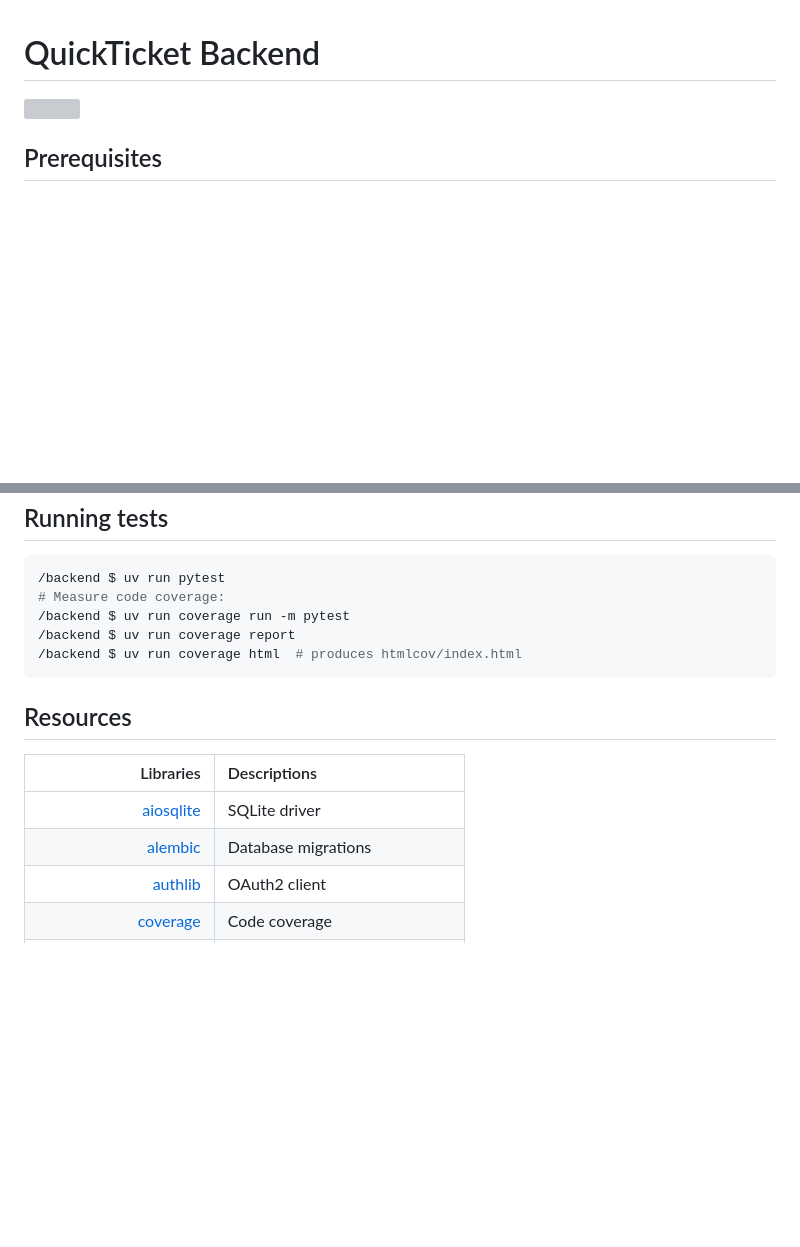
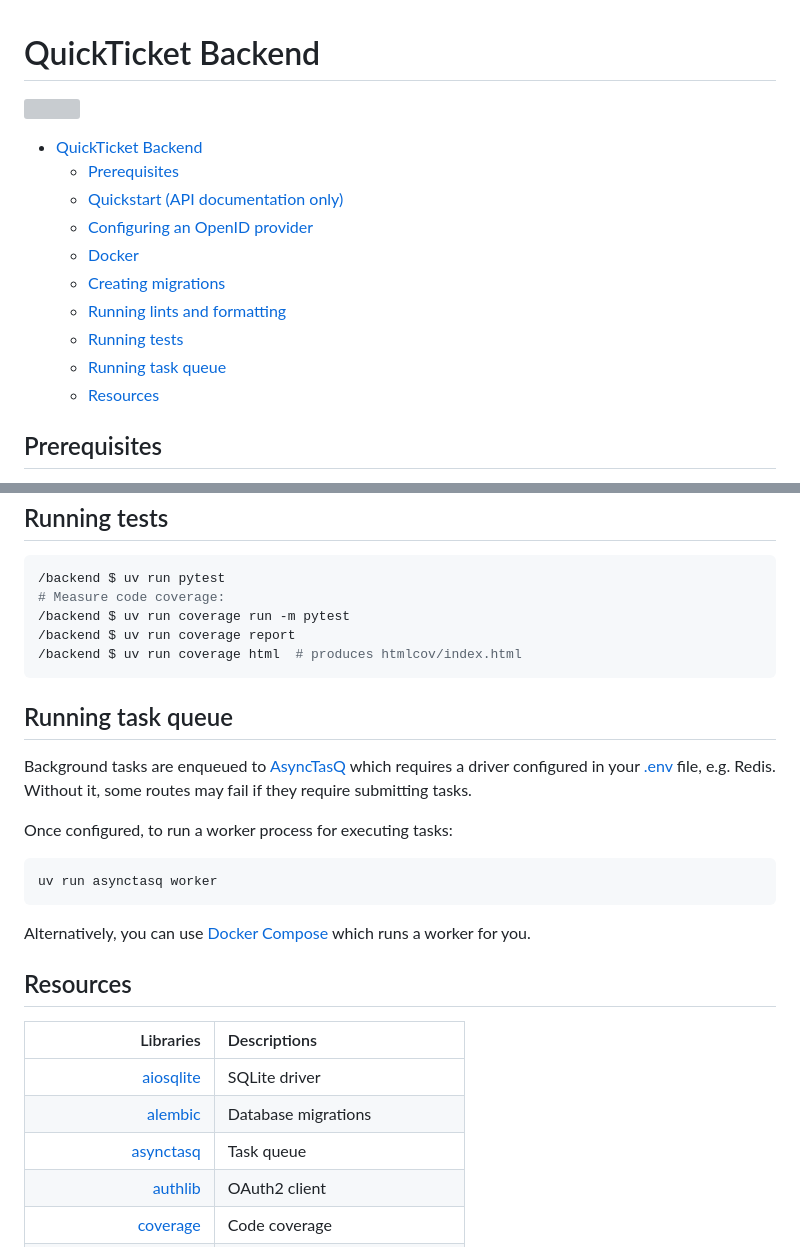
Before and after one commit to thegamecracks/quickticket, a Markdown page: backend/README.md, 2 parts joined by grey strips. Drawn GitHub-style; blank space fills up the shorter version; grey boxes are pictures that could not be loaded.

Commit message:
docs(backend): add asynctasq to readme and agents

````diff
--- a/backend/README.md
+++ b/backend/README.md
@@ -1,6 +1,17 @@
 # QuickTicket Backend
 
 [![](https://img.shields.io/github/actions/workflow/status/thegamecracks/quickticket/backend-test.yml?style=flat-square&logo=fastapi&label=backend)](https://github.com/thegamecracks/quickticket/blob/main/backend)
+
+- [QuickTicket Backend](#quickticket-backend)
+  - [Prerequisites](#prerequisites)
+  - [Quickstart (API documentation only)](#quickstart-api-documentation-only)
+  - [Configuring an OpenID provider](#configuring-an-openid-provider)
+  - [Docker](#docker)
+  - [Creating migrations](#creating-migrations)
+  - [Running lints and formatting](#running-lints-and-formatting)
+  - [Running tests](#running-tests)
+  - [Running task queue](#running-task-queue)
+  - [Resources](#resources)
 
 ## Prerequisites
 
@@ -125,12 +136,27 @@ If this fails, you can delete the database and regenerate it with
 /backend $ uv run coverage html  # produces htmlcov/index.html
 ```
 
+## Running task queue
+
+Background tasks are enqueued to [AsyncTasQ](https://github.com/adamrefaey/asynctasq)
+which requires a driver configured in your [.env](example.env) file, e.g. Redis.
+Without it, some routes may fail if they require submitting tasks.
+
+Once configured, to run a worker process for executing tasks:
+
+```sh
+uv run asynctasq worker
+```
+
+Alternatively, you can use [Docker Compose](#docker) which runs a worker for you.
+
 ## Resources
 
 | Libraries | Descriptions |
 |--:|:--|
 | [aiosqlite](https://aiosqlite.omnilib.dev/en/stable/) | SQLite driver |
 | [alembic](https://alembic.sqlalchemy.org/en/latest/index.html) | Database migrations |
+| [asynctasq](https://github.com/adamrefaey/asynctasq) | Task queue |
 | [authlib](https://docs.authlib.org/en/latest/index.html) | OAuth2 client |
 | [coverage](https://coverage.readthedocs.io/en/latest/) | Code coverage |
 | [fastapi](https://fastapi.tiangolo.com/) | HTTP API framework |
````
Also changed, not shown: backend/AGENTS.md (+8 -2 lines).
